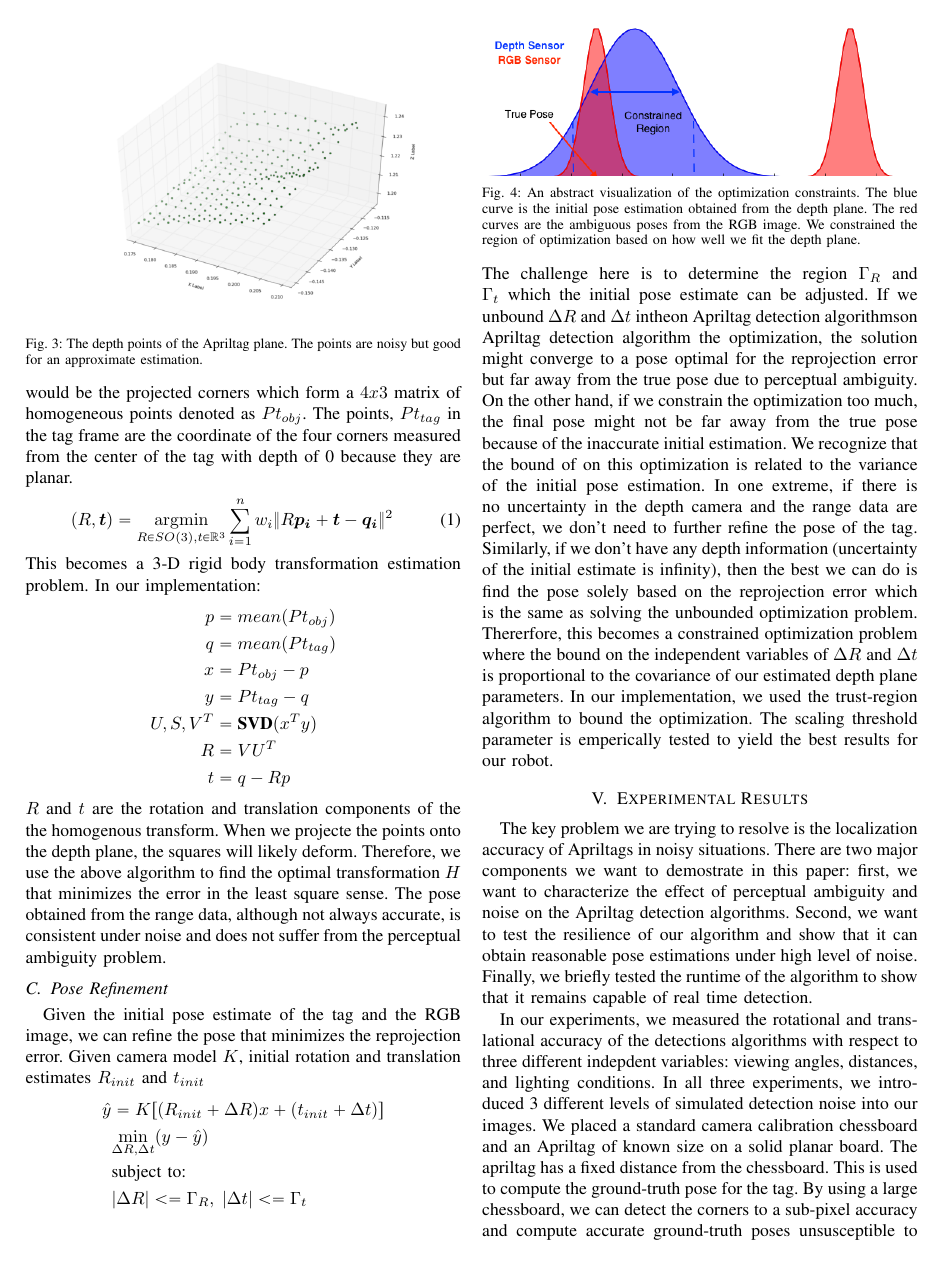
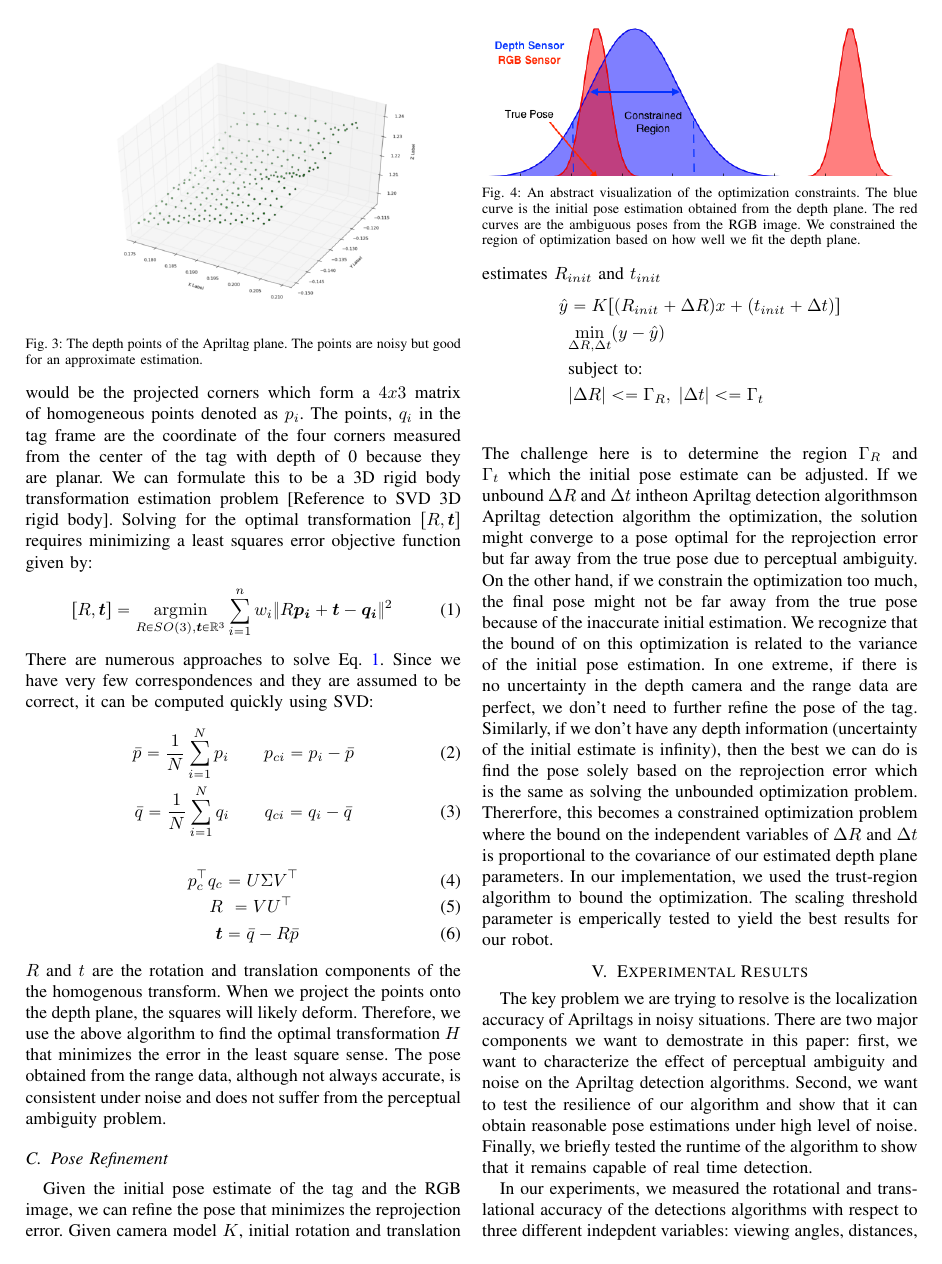
Before and after one commit to pengjujin/iros_aptag, a LaTeX paper (main.tex, which reads sections/approach.tex): page 3 of 6. The pictures show the PDF file main.pdf that the author committed with the source.

Commit message:
fixing notations

```diff
--- a/sections/approach.tex
+++ b/sections/approach.tex
@@ -22,19 +22,19 @@ Once the plane is computed, we can estimate the pose of the tag. We project the
 \begin{IEEEeqnarray}{c}
-(R, \boldsymbol{t}) = \argmin _{R \in SO(3), \bolddymbol{t}\in \mathbb{R}^3} \sum_{i=1}^{n} w_i \| R \boldsymbol{p_i} + \boldsymbol{t} - \boldsymbol{q_i}\| ^2
+[R, \boldsymbol{t}] = \argmin _{R \in SO(3), \boldsymbol{t}\in \mathbb{R}^3} \sum_{i=1}^{n} w_i \| R \boldsymbol{p_i} + \boldsymbol{t} - \boldsymbol{q_i}\| ^2
 \IEEEeqnarraynumspace
-\label{eq:labelc1}
+\label{eq:rigid_body}
 \end{IEEEeqnarray}
-This becomes a 3-D rigid body transformation estimation problem. In our implementation:
-\begin{align*}
-p &= mean(Pt_{obj})\\
-q &= mean(Pt_{tag})\\
-x &=Pt_{obj} - p\\
-y &=Pt_{tag} - q\\
-U, S, V^T &= \textbf{SVD}(x^T y)\\
-R &= VU^T \\
-t &= q-Rp
-\end{align*}
-$R$ and $t$ are the rotation and translation components of the the homogenous transform. When we projecte the points onto the depth plane, the squares will likely deform. Therefore, we use the above algorithm to find the optimal transformation $H$ that minimizes the error in the least square sense.
+There are numerous approaches to solve Eq. \ref{eq:rigid_body}. Since we have very few correspondences and they are assumed to be correct, it can be computed quickly using SVD:
+\begin{IEEEeqnarray}{rCl}
+& \bar{p} = \frac{1}{N} \sum_{i=1}^{N} p_i \qquad p_{ci} = p_i - \bar{p} \\
+& \bar{q} = \frac{1}{N} \sum_{i=1}^{N} q_i \qquad q_{ci} = q_i - \bar{q}
+\end{IEEEeqnarray}
+\begin{IEEEeqnarray}{rCl}
+p_{c}^{\top}q_c &= U\Sigma V^\top \\
+R & = VU^\top\\
+\boldsymbol{t} & = \bar{q} - R\bar{p}
+\end{IEEEeqnarray}
+$R$ and $t$ are the rotation and translation components of the the homogenous transform. When we project the points onto the depth plane, the squares will likely deform. Therefore, we use the above algorithm to find the optimal transformation $H$ that minimizes the error in the least square sense.
 The pose obtained from the range data, although not always accurate, is consistent under noise and does not suffer from the perceptual ambiguity problem.
 \subsection{Pose Refinement}
 \begin{figure}
```
Also changed, not shown: main.pdf, sections/approach.tex (2 more changed lines), 3 other files.
